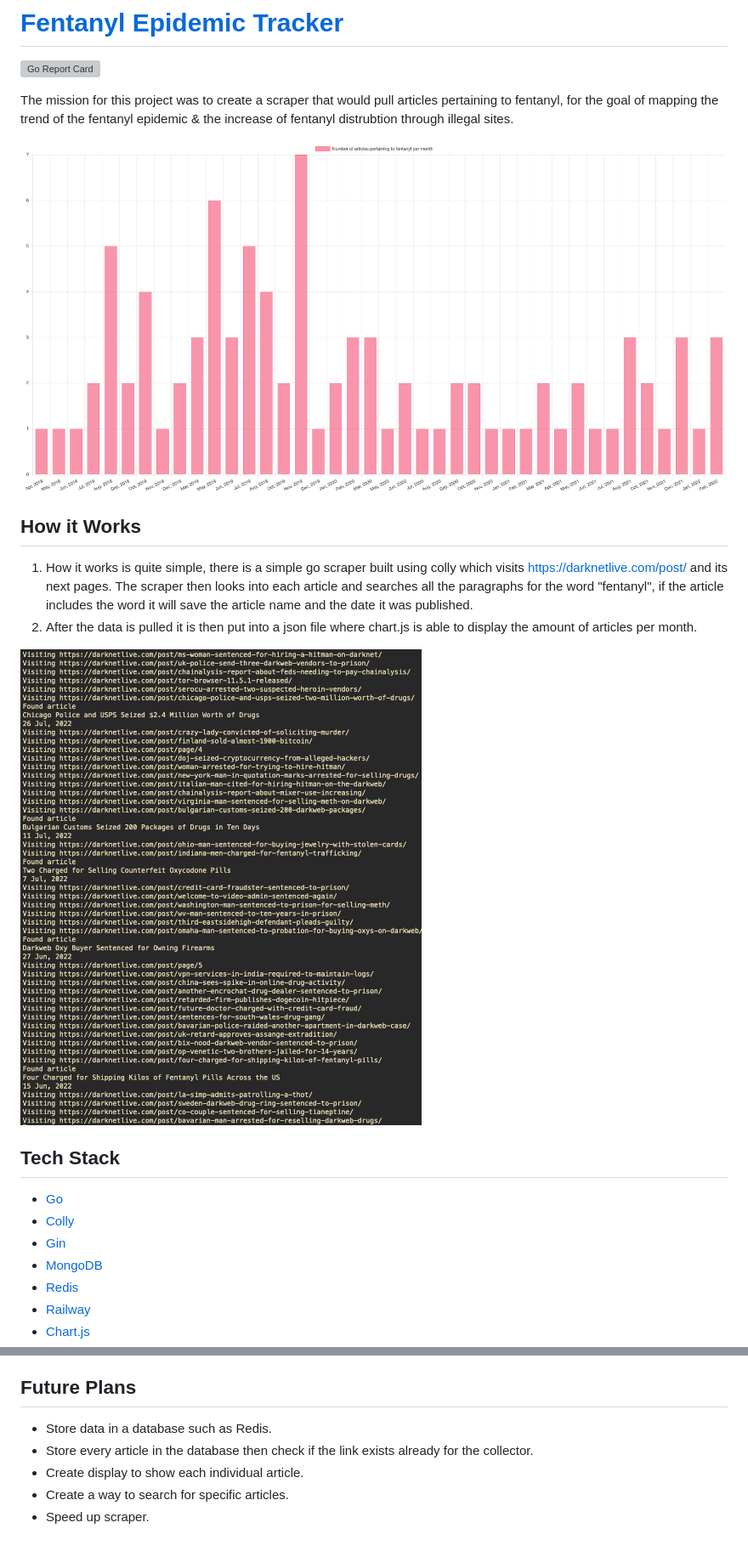
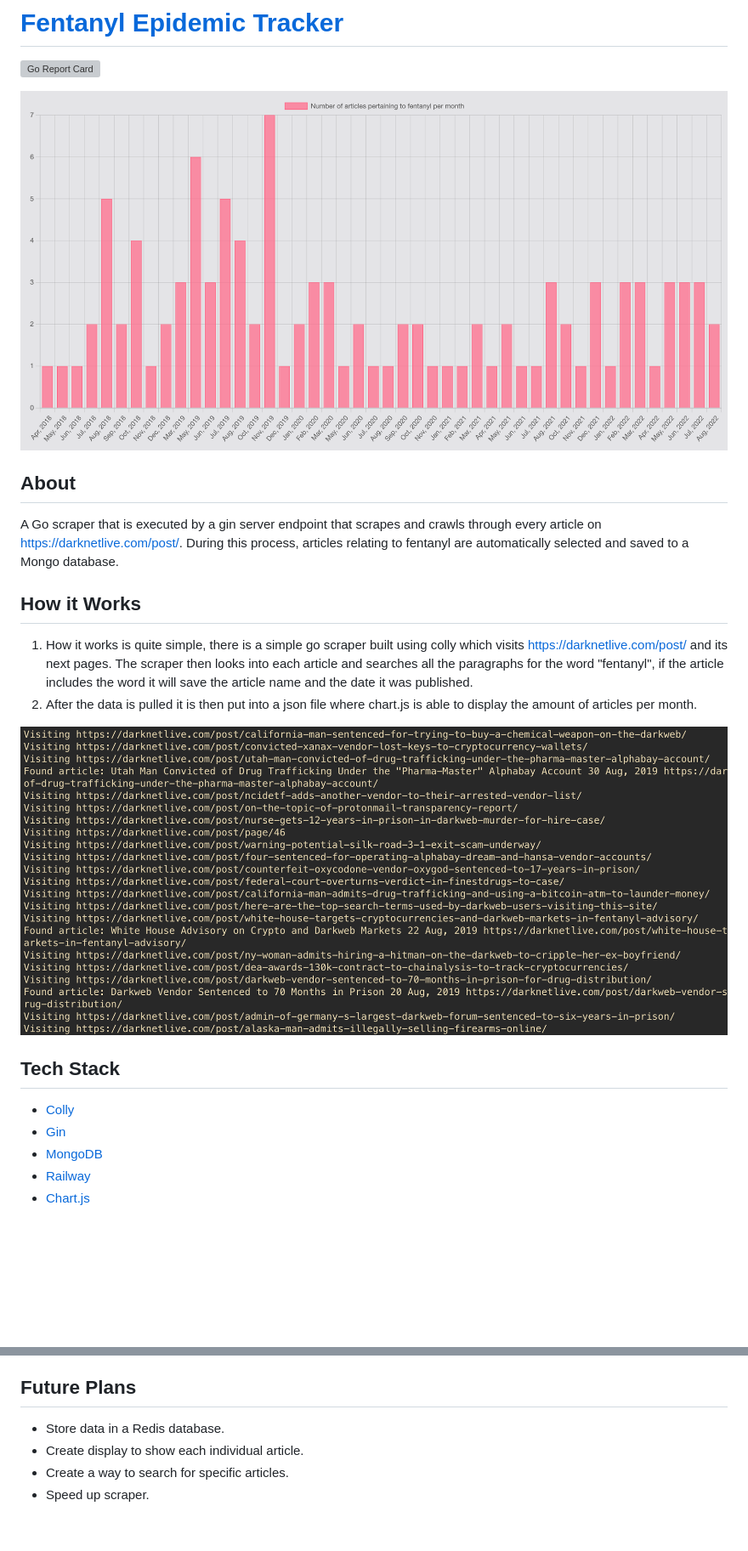
Before and after one commit to xilaluna/fentanyl-epidemic-tracker, a Markdown page: README.md, 2 parts joined by grey strips. Shown: that part at 85% size. Rendered like a GitHub page; pictures changed too: static/graph.png, static/scraper-terminal.png; blank space fills up the shorter version; grey boxes are pictures that could not be loaded.

```diff
--- a/README.md
+++ b/README.md
@@ -2,9 +2,11 @@
 
 [![Go Report Card](https://goreportcard.com/badge/github.com/xilaluna/Fentanyl-Epidemic-Tracker)](https://goreportcard.com/report/github.com/xilaluna/Fentanyl-Epidemic-Tracker)
 
-The mission for this project was to create a scraper that would pull articles pertaining to fentanyl, for the goal of mapping the trend of the fentanyl epidemic & the increase of fentanyl distrubtion through illegal sites.
+![graph image](/static/graph.png)
 
-![graph image](/static/graph.png)
+## About
+
+A Go scraper that is executed by a gin server endpoint that scrapes and crawls through every article on https://darknetlive.com/post/. During this process, articles relating to fentanyl are automatically selected and saved to a Mongo database.
 
 ## How it Works
 
@@ -15,10 +17,8 @@ The mission for this project was to create a scraper that would pull articles pe
 
 ## Tech Stack
 
-- [Go](https://go.dev/)
 - [Colly](http://go-colly.org/)
 - [Gin](https://github.com/gin-gonic/gin)
 - [MongoDB](https://www.mongodb.com/)
-- [Redis](https://redis.io/)
 - [Railway](https://railway.app/)
 - [Chart.js](https://www.chartjs.org/)
@@ -25,8 +27,7 @@ The mission for this project was to create a scraper that would pull articles pe
 
 ## Future Plans
 
-- Store data in a database such as Redis.
-- Store every article in the database then check if the link exists already for the collector.
+- Store data in a Redis database.
 - Create display to show each individual article.
 - Create a way to search for specific articles.
 - Speed up scraper.
```
Also changed, not shown: other parts of README.md (+2 -0 lines), 1 other file.
